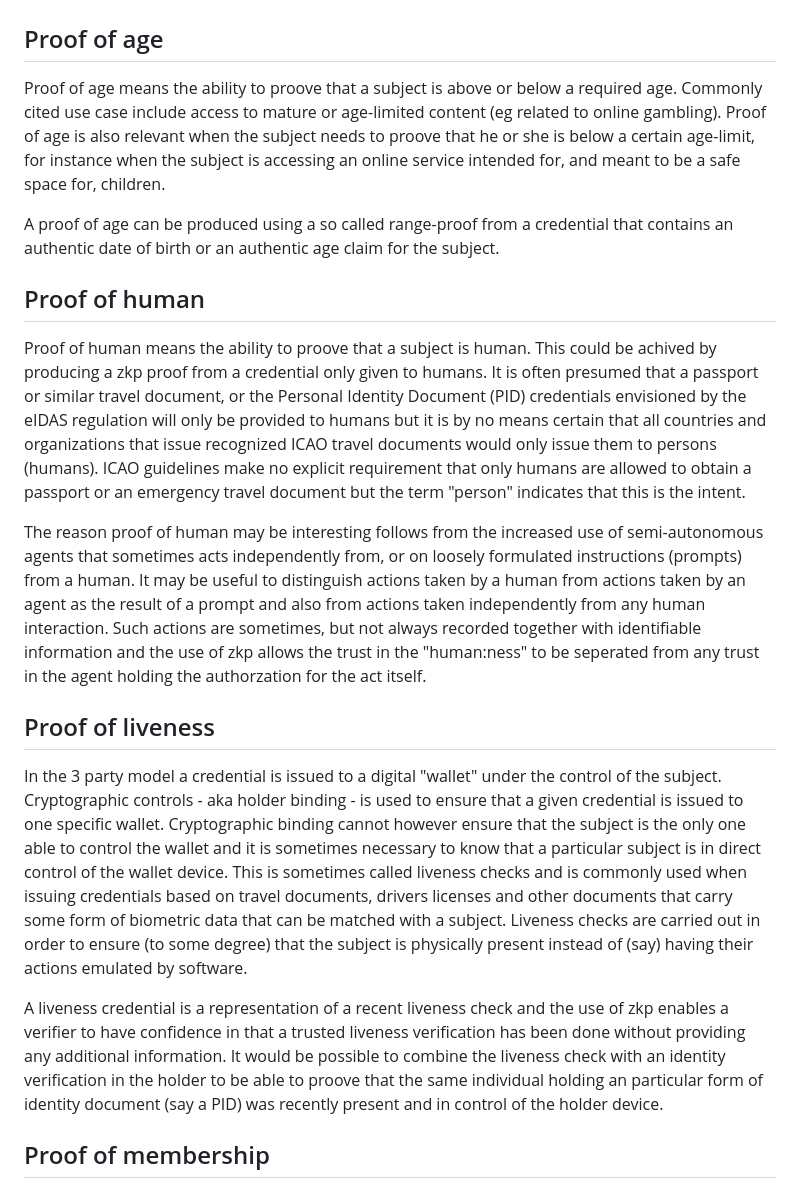
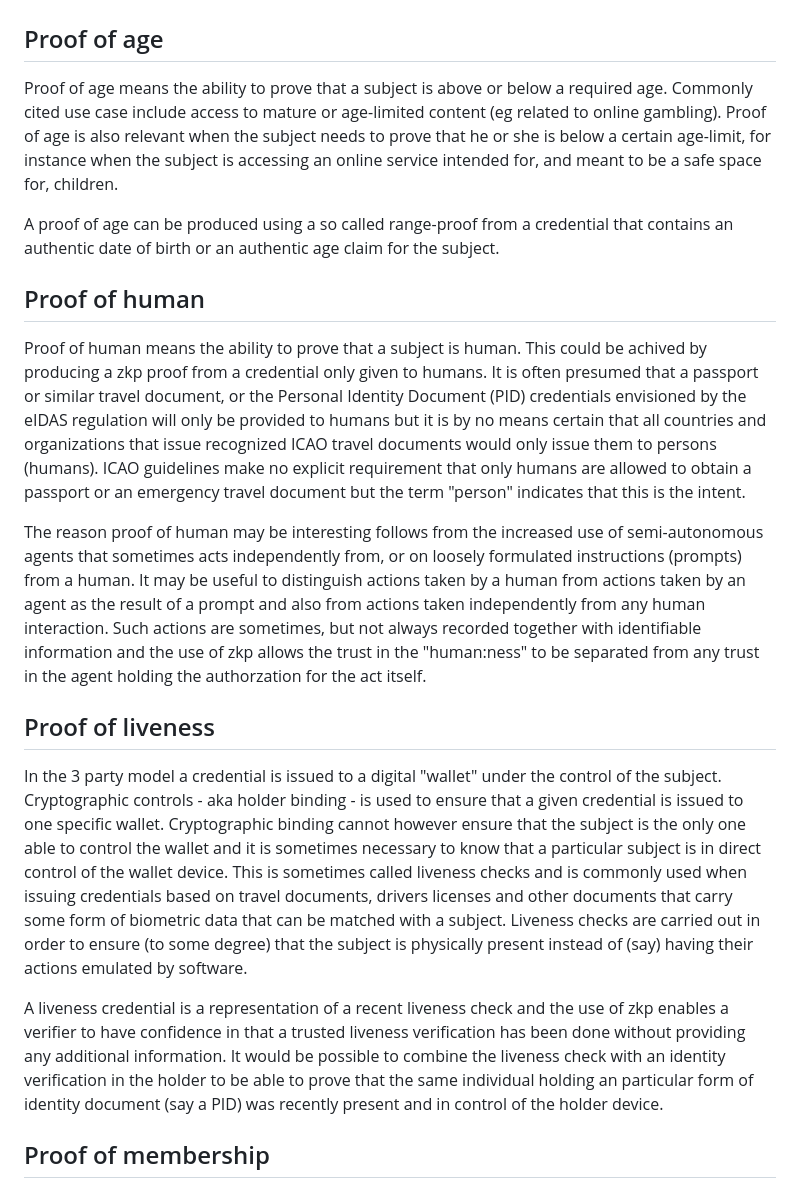
Before and after one commit to leifj/draft-johansson-zkp-usecases, a Markdown page: draft-johansson-zkp-usecases.md, the part around one of its changes. GitHub-like rendering.

```diff
--- a/draft-johansson-zkp-usecases.md
+++ b/draft-johansson-zkp-usecases.md
@@ -80,21 +80,21 @@ In some jurisdictions, legal requirements are beeing established to ensure enhan
 
 ## Proof of age
 
-Proof of age means the ability to proove that a subject is above or below a required age. Commonly cited use case include access to mature or age-limited content (eg related to online gambling). Proof of age is also relevant when the subject needs to proove that he or she is below a certain age-limit, for instance when the subject is accessing an online service intended for, and meant to be a safe space for, children.
+Proof of age means the ability to prove that a subject is above or below a required age. Commonly cited use case include access to mature or age-limited content (eg related to online gambling). Proof of age is also relevant when the subject needs to prove that he or she is below a certain age-limit, for instance when the subject is accessing an online service intended for, and meant to be a safe space for, children.
 
 A proof of age can be produced using a so called range-proof from a credential that contains an authentic date of birth or an authentic age claim for the subject.
 
 ## Proof of human
 
-Proof of human means the ability to proove that a subject is human. This could be achived by producing a zkp proof from a credential only given to humans. It is often presumed that a passport or similar travel document, or the Personal Identity Document (PID) credentials envisioned by the eIDAS regulation will only be provided to humans but it is by no means certain that all countries and organizations that issue recognized ICAO travel documents would only issue them to persons (humans). ICAO guidelines make no explicit requirement that only humans are allowed to obtain a passport or an emergency travel document but the term "person" indicates that this is the intent.
+Proof of human means the ability to prove that a subject is human. This could be achived by producing a zkp proof from a credential only given to humans. It is often presumed that a passport or similar travel document, or the Personal Identity Document (PID) credentials envisioned by the eIDAS regulation will only be provided to humans but it is by no means certain that all countries and organizations that issue recognized ICAO travel documents would only issue them to persons (humans). ICAO guidelines make no explicit requirement that only humans are allowed to obtain a passport or an emergency travel document but the term "person" indicates that this is the intent.
 
-The reason proof of human may be interesting follows from the increased use of semi-autonomous agents that sometimes acts independently from, or on loosely formulated instructions (prompts) from a human. It may be useful to distinguish actions taken by a human from actions taken by an agent as the result of a prompt and also from actions taken independently from any human interaction. Such actions are sometimes, but not always recorded together with identifiable information and the use of zkp allows the trust in the "human:ness" to be seperated from any trust in the agent holding the authorzation for the act itself.
+The reason proof of human may be interesting follows from the increased use of semi-autonomous agents that sometimes acts independently from, or on loosely formulated instructions (prompts) from a human. It may be useful to distinguish actions taken by a human from actions taken by an agent as the result of a prompt and also from actions taken independently from any human interaction. Such actions are sometimes, but not always recorded together with identifiable information and the use of zkp allows the trust in the "human:ness" to be separated from any trust in the agent holding the authorzation for the act itself.
 
 ## Proof of liveness
 
 In the 3 party model a credential is issued to a digital "wallet" under the control of the subject. Cryptographic controls - aka holder binding - is used to ensure that a given credential is issued to one specific wallet. Cryptographic binding cannot however ensure that the subject is the only one able to control the wallet and it is sometimes necessary to know that a particular subject is in direct control of the wallet device. This is sometimes called liveness checks and is commonly used when issuing credentials based on travel documents, drivers licenses and other documents that carry some form of biometric data that can be matched with a subject. Liveness checks are carried out in order to ensure (to some degree) that the subject is physically present instead of (say) having their actions emulated by software.
 
-A liveness credential is a representation of a recent liveness check and the use of zkp enables a verifier to have confidence in that a trusted liveness verification has been done without providing any additional information. It would be possible to combine the liveness check with an identity verification in the holder to be able to proove that the same individual holding an particular form of identity document (say a PID) was recently present and in control of the holder device.
+A liveness credential is a representation of a recent liveness check and the use of zkp enables a verifier to have confidence in that a trusted liveness verification has been done without providing any additional information. It would be possible to combine the liveness check with an identity verification in the holder to be able to prove that the same individual holding an particular form of identity document (say a PID) was recently present and in control of the holder device.
 
 ## Proof of membership
 
```
Also changed, not shown: other parts of draft-johansson-zkp-usecases.md (+5 -5 lines).
